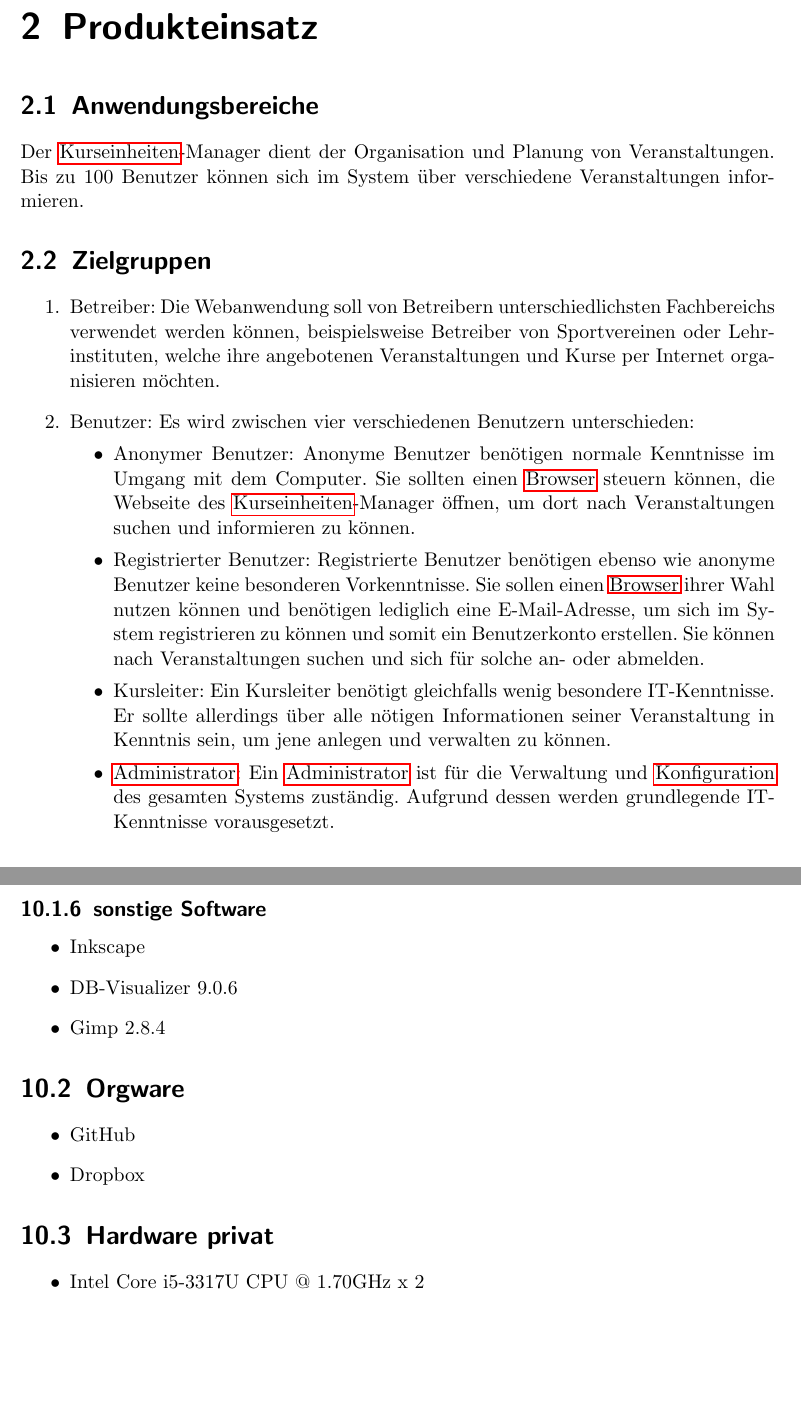
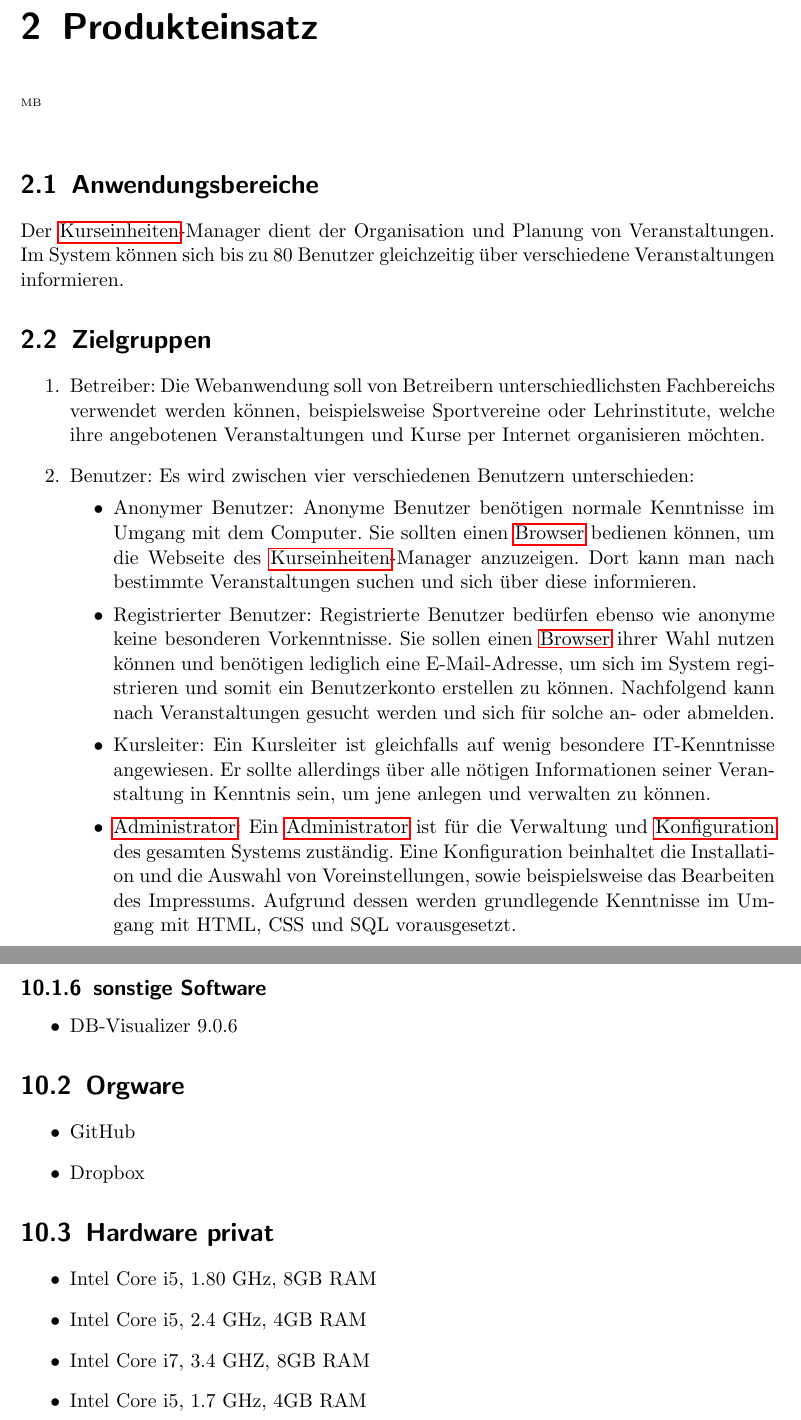
Before and after one commit to cretu90/SEP15-Team3, a LaTeX document (Documentation/1. Pflichtenheft/Pflichtenheft-SEP15.tex): two parts of pages 6 and 51 of 53, joined at a grey line, cut so that both start at the same text, the shorter picture padded with empty space. Compiled offline with pdfLaTeX.

Commit message:
Vorläufig endgültig :panda_face:
Hab jetzt meins im Grunde fertig (war ja nicht soviel).
Verbesserungsvorschläge sind wie immer willkommen..

```diff
--- a/Documentation/1. Pflichtenheft/Pflichtenheft-SEP15.tex
+++ b/Documentation/1. Pflichtenheft/Pflichtenheft-SEP15.tex
@@ -182,18 +182,22 @@
 
 
 \chapter{Produkteinsatz}
+	\begin{tiny}
+		MB
+	\end{tiny}\\
+
     \section{Anwendungsbereiche}
-		 Der \gls{Einheiten}-Manager dient der Organisation und Planung von Veranstaltungen. Bis zu 100 Benutzer können sich im System über verschiedene Veranstaltungen informieren.
+		 Der \gls{Einheiten}-Manager dient der Organisation und Planung von Veranstaltungen. Im System können sich bis zu 80 Benutzer gleichzeitig über verschiedene Veranstaltungen informieren.
 
 	\section{Zielgruppen}
 		 \begin{enumerate}
-		 	\item Betreiber: Die Webanwendung soll von Betreibern unterschiedlichsten Fachbereichs verwendet werden können, beispielsweise Betreiber von Sportvereinen oder Lehrinstituten, welche ihre angebotenen Veranstaltungen und Kurse per Internet organisieren möchten.
+		 	\item Betreiber: Die Webanwendung soll von Betreibern unterschiedlichsten Fachbereichs verwendet werden können, beispielsweise Sportvereine oder Lehrinstitute, welche ihre angebotenen Veranstaltungen und Kurse per Internet organisieren möchten.
 		 	\item Benutzer: Es wird zwischen vier verschiedenen Benutzern unterschieden:
 		 	\begin{itemize}
-		 		\item Anonymer Benutzer: Anonyme Benutzer benötigen normale Kenntnisse im Umgang mit dem Computer. Sie sollten einen \gls{Browser} steuern können, die Webseite des \gls{Einheiten}-Manager öffnen, um dort nach Veranstaltungen suchen und informieren zu können.
-		 		\item Registrierter Benutzer: Registrierte Benutzer benötigen ebenso wie anonyme Benutzer keine besonderen Vorkenntnisse. Sie sollen einen \gls{Browser} ihrer Wahl nutzen können und benötigen lediglich eine E-Mail-Adresse, um sich im System registrieren zu können und somit ein Benutzerkonto erstellen. Sie können nach Veranstaltungen suchen und sich für solche an- oder abmelden.
-		 		\item Kursleiter: Ein Kursleiter benötigt gleichfalls wenig besondere IT-Kenntnisse. Er sollte allerdings über alle nötigen Informationen seiner Veranstaltung in Kenntnis sein, um jene anlegen und verwalten zu können.
-		 		\item \gls{Admin}: Ein \gls{Admin} ist für die Verwaltung und \gls{Konfiguration} des gesamten Systems zuständig. Aufgrund dessen werden grundlegende IT-Kenntnisse vorausgesetzt.
+		 		\item Anonymer Benutzer: Anonyme Benutzer benötigen normale Kenntnisse im Umgang mit dem Computer. Sie sollten einen \gls{Browser} bedienen können, um die Webseite des \gls{Einheiten}-Manager anzuzeigen. Dort kann man nach bestimmte Veranstaltungen suchen und sich über diese informieren.
+		 		\item Registrierter Benutzer: Registrierte Benutzer bedürfen ebenso wie anonyme keine besonderen Vorkenntnisse. Sie sollen einen \gls{Browser} ihrer Wahl nutzen können und benötigen lediglich eine E-Mail-Adresse, um sich im System registrieren und somit ein Benutzerkonto erstellen zu können. Nachfolgend kann nach Veranstaltungen gesucht werden und sich für solche an- oder abmelden.
+		 		\item Kursleiter: Ein Kursleiter ist gleichfalls auf wenig besondere IT-Kenntnisse angewiesen. Er sollte allerdings über alle nötigen Informationen seiner Veranstaltung in Kenntnis sein, um jene anlegen und verwalten zu können.
+		 		\item \gls{Admin}: Ein \gls{Admin} ist für die Verwaltung und \gls{Konfiguration} des gesamten Systems zuständig. Eine Konfiguration beinhaltet die Installation und die Auswahl von Voreinstellungen, sowie beispielsweise das Bearbeiten des Impressums. Aufgrund dessen werden grundlegende Kenntnisse im Umgang mit HTML, CSS und SQL vorausgesetzt.
 		 	\end{itemize}
 		 \end{enumerate}
 
@@ -1232,9 +1243,7 @@ Der Stellenwert der Qualitätskriterien begründet sich wie folgt:
 
         \subsection{sonstige Software}
             \begin{itemize}
-            	\item Inkscape
             	\item DB-Visualizer 9.0.6
-            	\item Gimp 2.8.4
             \end{itemize}
 
     \section{Orgware}
@@ -1245,7 +1254,10 @@ Der Stellenwert der Qualitätskriterien begründet sich wie folgt:
 
     \section{Hardware privat}
         \begin{itemize}
-        	\item Intel Core i5-3317U CPU @ 1.70GHz x 2
+        	\item Intel Core i5, 1.80 GHz, 8GB RAM
+        	\item Intel Core i5, 2.4 GHz, 4GB RAM
+        	\item Intel Core i7, 3.4 GHZ, 8GB RAM
+        	\item Intel Core i5, 1.7 GHz, 4GB RAM
         \end{itemize}
 
 
```
Also changed, not shown: Documentation/1. Pflichtenheft/Pflichtenheft-SEP15.tex (13 more changed lines).
